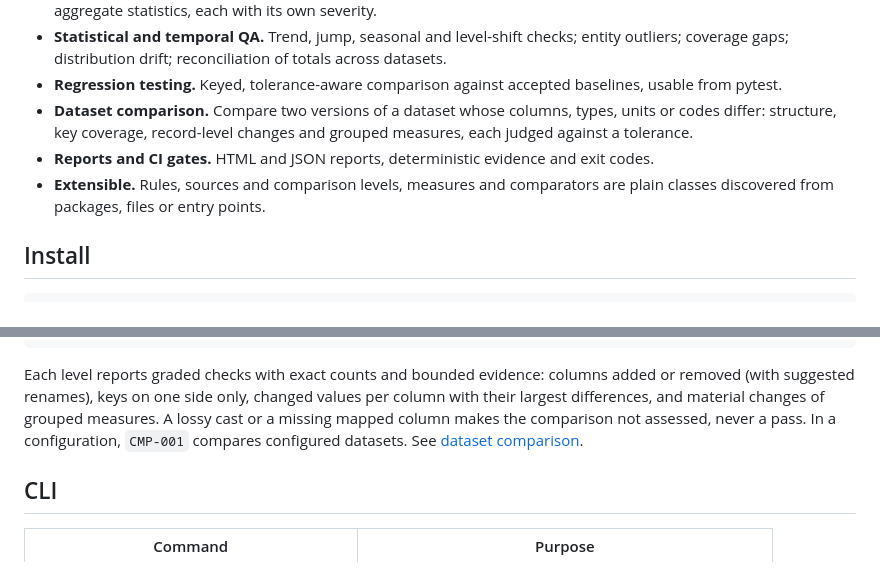
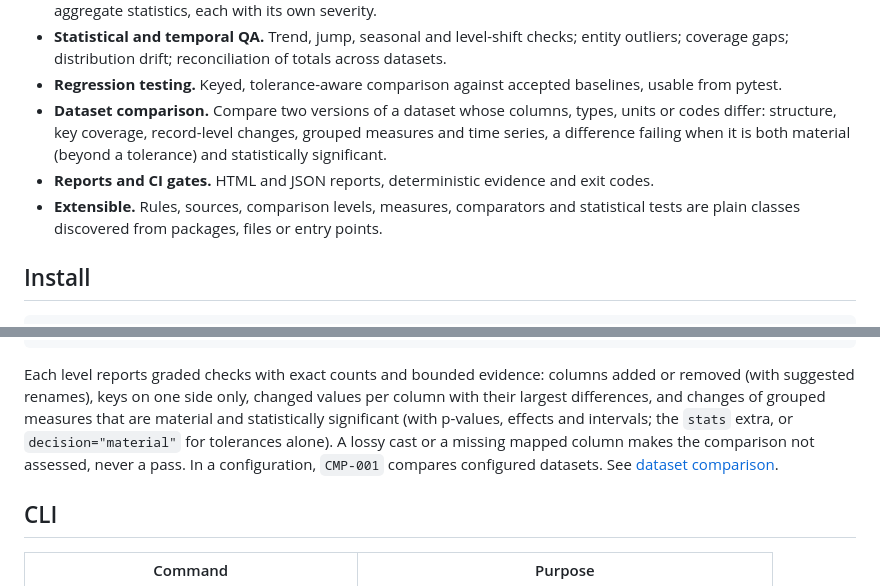
Before and after one commit to AhmedAredah/qavf, a Markdown page: README.md, 2 parts joined by grey strips. Rendered like a GitHub page.

Commit message:
Mention significance and test plugins in the README

```diff
--- a/README.md
+++ b/README.md
@@ -19,11 +19,12 @@ pass for a check it could not assess.
 - **Regression testing.** Keyed, tolerance-aware comparison against accepted baselines,
   usable from pytest.
 - **Dataset comparison.** Compare two versions of a dataset whose columns, types,
-  units or codes differ: structure, key coverage, record-level changes and grouped
-  measures, each judged against a tolerance.
+  units or codes differ: structure, key coverage, record-level changes, grouped
+  measures and time series, a difference failing when it is both material (beyond a
+  tolerance) and statistically significant.
 - **Reports and CI gates.** HTML and JSON reports, deterministic evidence and exit codes.
-- **Extensible.** Rules, sources and comparison levels, measures and comparators are
-  plain classes discovered from packages, files or entry points.
+- **Extensible.** Rules, sources, comparison levels, measures, comparators and
+  statistical tests are plain classes discovered from packages, files or entry points.
 
 ## Install
 
@@ -213,9 +214,10 @@ print(result.summary())
 
 Each level reports graded checks with exact counts and bounded evidence: columns
 added or removed (with suggested renames), keys on one side only, changed values per
-column with their largest differences, and material changes of grouped measures. A
-lossy cast or a missing mapped column makes the comparison not assessed, never a
-pass. In a configuration, `CMP-001` compares configured datasets. See
+column with their largest differences, and changes of grouped measures that are
+material and statistically significant (with p-values, effects and intervals; the
+`stats` extra, or `decision="material"` for tolerances alone). A lossy cast or a
+missing mapped column makes the comparison not assessed, never a pass. In a configuration, `CMP-001` compares configured datasets. See
 [dataset comparison](https://github.com/AhmedAredah/qavf/blob/main/docs/comparison.md).
 
 ## CLI
```
